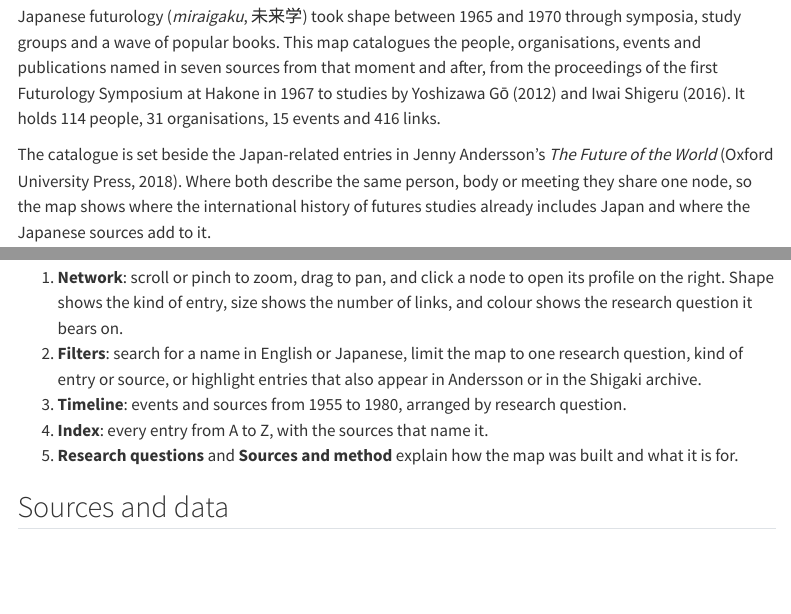
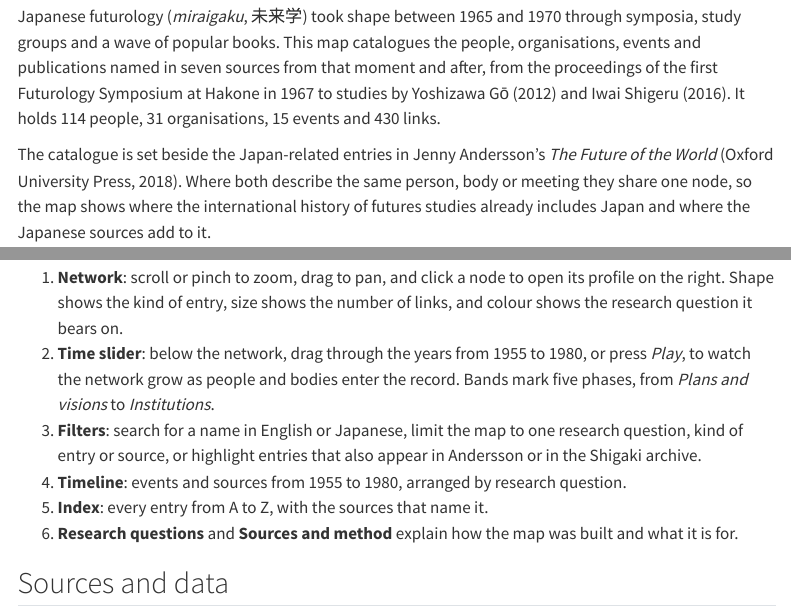
Before and after one commit to whitecresta/whitecresta.github.io, a Quarto document (tools/miraigaku-network/index.qmd): the page in a window 1100 px wide, from 220 px down, and a second part further down, joined at a grey line. Rendered offline with R 4.5, knitr and Pandoc in place of Quarto, with nearby package versions; menus at the side of the page are left out.

Commit message:
Update Miraigaku Network to version 3 with time slider
New export adds a year slider with play-through and phase bands
(1955-1980), and 430 links. Cleaned as before: private Notion links
removed, light theme, site type and square corners. The tool page
describes the slider and the new link count.

Co-Authored-By: Claude Opus 5.5 <noreply@anthropic.com>
Claude-Session: https://claude.ai/code/session_019hoPeWRMjszYL1hdJGkvmP

```diff
--- a/tools/miraigaku-network/index.qmd
+++ b/tools/miraigaku-network/index.qmd
@@ -19,7 +19,7 @@ toc: true
 
 ## What it shows
 
-Japanese futurology (*miraigaku*, 未来学) took shape between 1965 and 1970 through symposia, study groups and a wave of popular books. This map catalogues the people, organisations, events and publications named in seven sources from that moment and after, from the proceedings of the first Futurology Symposium at Hakone in 1967 to studies by Yoshizawa Gō (2012) and Iwai Shigeru (2016). It holds 114 people, 31 organisations, 15 events and 416 links.
+Japanese futurology (*miraigaku*, 未来学) took shape between 1965 and 1970 through symposia, study groups and a wave of popular books. This map catalogues the people, organisations, events and publications named in seven sources from that moment and after, from the proceedings of the first Futurology Symposium at Hakone in 1967 to studies by Yoshizawa Gō (2012) and Iwai Shigeru (2016). It holds 114 people, 31 organisations, 15 events and 430 links.
 
 The catalogue is set beside the Japan-related entries in Jenny Andersson's *The Future of the World* (Oxford University Press, 2018). Where both describe the same person, body or meeting they share one node, so the map shows where the international history of futures studies already includes Japan and where the Japanese sources add to it.
 
@@ -36,10 +36,11 @@ The Miraigaku Network needs a larger screen. Use the button above to open it ful
 ## How to use it
 
 1. **Network**: scroll or pinch to zoom, drag to pan, and click a node to open its profile on the right. Shape shows the kind of entry, size shows the number of links, and colour shows the research question it bears on.
-2. **Filters**: search for a name in English or Japanese, limit the map to one research question, kind of entry or source, or highlight entries that also appear in Andersson or in the Shigaki archive.
-3. **Timeline**: events and sources from 1955 to 1980, arranged by research question.
-4. **Index**: every entry from A to Z, with the sources that name it.
-5. **Research questions** and **Sources and method** explain how the map was built and what it is for.
+2. **Time slider**: below the network, drag through the years from 1955 to 1980, or press *Play*, to watch the network grow as people and bodies enter the record. Bands mark five phases, from *Plans and visions* to *Institutions*.
+3. **Filters**: search for a name in English or Japanese, limit the map to one research question, kind of entry or source, or highlight entries that also appear in Andersson or in the Shigaki archive.
+4. **Timeline**: events and sources from 1955 to 1980, arranged by research question.
+5. **Index**: every entry from A to Z, with the sources that name it.
+6. **Research questions** and **Sources and method** explain how the map was built and what it is for.
 
 ## Sources and data
 
```
Also changed, not shown: tools/miraigaku-network/app/index.html.
